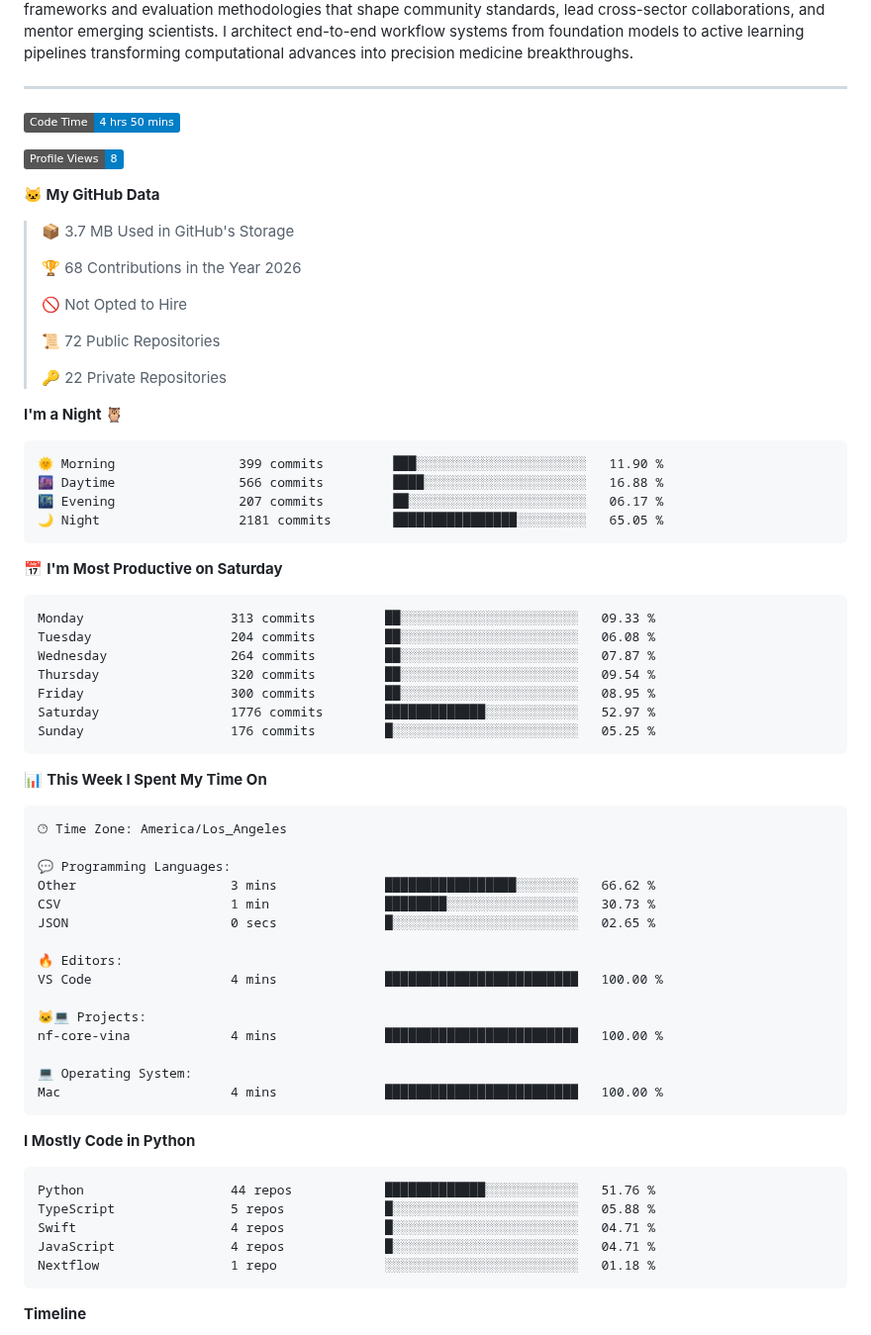
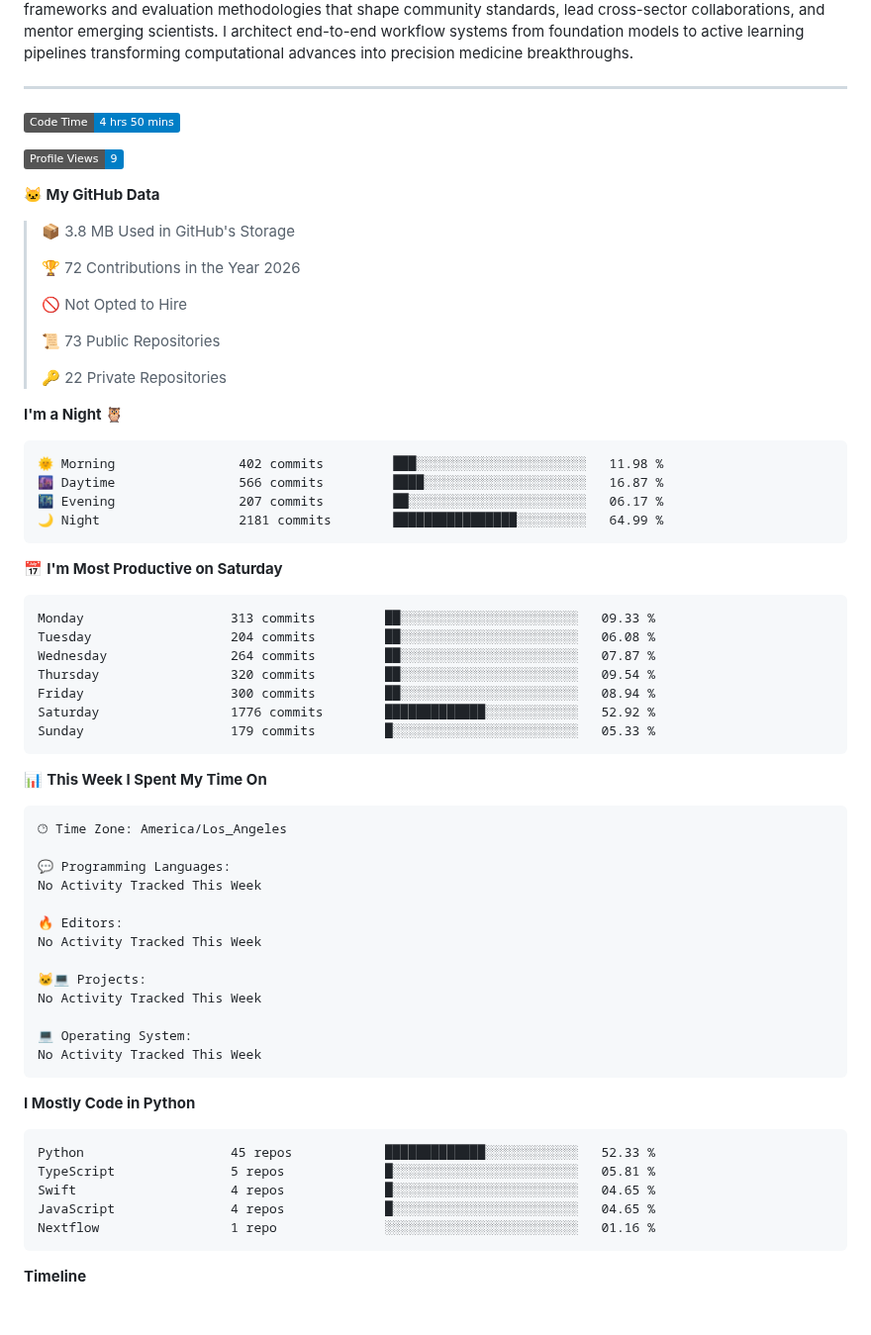
Before and after one commit to pritampanda15/pritampanda15, a Markdown page: README.md, the part around one of its changes. Shown at 99% size. Drawn GitHub-style; badges without logos; blank space fills up the shorter version.

Commit message:
Updated with Dev Metrics

````diff
--- a/README.md
+++ b/README.md
@@ -21,27 +21,27 @@ I create open-source tools with strong familiarity in full-stack frameworks, uni
 <!--START_SECTION:waka-->
 ![Code Time](http://img.shields.io/badge/Code%20Time-4%20hrs%2050%20mins-blue?style=flat)
 
-![Profile Views](http://img.shields.io/badge/Profile%20Views-8-blue?style=flat)
+![Profile Views](http://img.shields.io/badge/Profile%20Views-9-blue?style=flat)
 
 **🐱 My GitHub Data**
 
-> 📦 3.7 MB Used in GitHub's Storage
+> 📦 3.8 MB Used in GitHub's Storage
  >
-> 🏆 68 Contributions in the Year 2026
+> 🏆 72 Contributions in the Year 2026
  >
 > 🚫 Not Opted to Hire
  >
-> 📜 72 Public Repositories
+> 📜 73 Public Repositories
  >
 > 🔑 22 Private Repositories
  >
 **I'm a Night 🦉**
 
 ```text
-🌞 Morning                399 commits         ███░░░░░░░░░░░░░░░░░░░░░░   11.90 %
-🌆 Daytime                566 commits         ████░░░░░░░░░░░░░░░░░░░░░   16.88 %
+🌞 Morning                402 commits         ███░░░░░░░░░░░░░░░░░░░░░░   11.98 %
+🌆 Daytime                566 commits         ████░░░░░░░░░░░░░░░░░░░░░   16.87 %
 🌃 Evening                207 commits         ██░░░░░░░░░░░░░░░░░░░░░░░   06.17 %
-🌙 Night                  2181 commits        ████████████████░░░░░░░░░   65.05 %
+🌙 Night                  2181 commits        ████████████████░░░░░░░░░   64.99 %
 ```
 📅 **I'm Most Productive on Saturday**
 
@@ -50,9 +50,9 @@ Monday                   313 commits         ██░░░░░░░░░
 Tuesday                  204 commits         ██░░░░░░░░░░░░░░░░░░░░░░░   06.08 %
 Wednesday                264 commits         ██░░░░░░░░░░░░░░░░░░░░░░░   07.87 %
 Thursday                 320 commits         ██░░░░░░░░░░░░░░░░░░░░░░░   09.54 %
-Friday                   300 commits         ██░░░░░░░░░░░░░░░░░░░░░░░   08.95 %
-Saturday                 1776 commits        █████████████░░░░░░░░░░░░   52.97 %
-Sunday                   176 commits         █░░░░░░░░░░░░░░░░░░░░░░░░   05.25 %
+Friday                   300 commits         ██░░░░░░░░░░░░░░░░░░░░░░░   08.94 %
+Saturday                 1776 commits        █████████████░░░░░░░░░░░░   52.92 %
+Sunday                   179 commits         █░░░░░░░░░░░░░░░░░░░░░░░░   05.33 %
 ```
 
 
@@ -62,28 +62,26 @@ Sunday                   176 commits         █░░░░░░░░░░
 🕑︎ Time Zone: America/Los_Angeles
 
 💬 Programming Languages:
-Other                    3 mins              █████████████████░░░░░░░░   66.62 %
-CSV                      1 min               ████████░░░░░░░░░░░░░░░░░   30.73 %
-JSON                     0 secs              █░░░░░░░░░░░░░░░░░░░░░░░░   02.65 %
+No Activity Tracked This Week
 
 🔥 Editors:
-VS Code                  4 mins              █████████████████████████   100.00 %
+No Activity Tracked This Week
 
 🐱‍💻 Projects:
-nf-core-vina             4 mins              █████████████████████████   100.00 %
+No Activity Tracked This Week
 
 💻 Operating System:
-Mac                      4 mins              █████████████████████████   100.00 %
+No Activity Tracked This Week
 ```
 
 **I Mostly Code in Python**
 
 ```text
-Python                   44 repos            █████████████░░░░░░░░░░░░   51.76 %
-TypeScript               5 repos             █░░░░░░░░░░░░░░░░░░░░░░░░   05.88 %
-Swift                    4 repos             █░░░░░░░░░░░░░░░░░░░░░░░░   04.71 %
-JavaScript               4 repos             █░░░░░░░░░░░░░░░░░░░░░░░░   04.71 %
-Nextflow                 1 repo              ░░░░░░░░░░░░░░░░░░░░░░░░░   01.18 %
+Python                   45 repos            █████████████░░░░░░░░░░░░   52.33 %
+TypeScript               5 repos             █░░░░░░░░░░░░░░░░░░░░░░░░   05.81 %
+Swift                    4 repos             █░░░░░░░░░░░░░░░░░░░░░░░░   04.65 %
+JavaScript               4 repos             █░░░░░░░░░░░░░░░░░░░░░░░░   04.65 %
+Nextflow                 1 repo              ░░░░░░░░░░░░░░░░░░░░░░░░░   01.16 %
 ```
 
 
````
Also changed, not shown: other parts of README.md (+1 -1 lines), assets/bar_graph.png.
